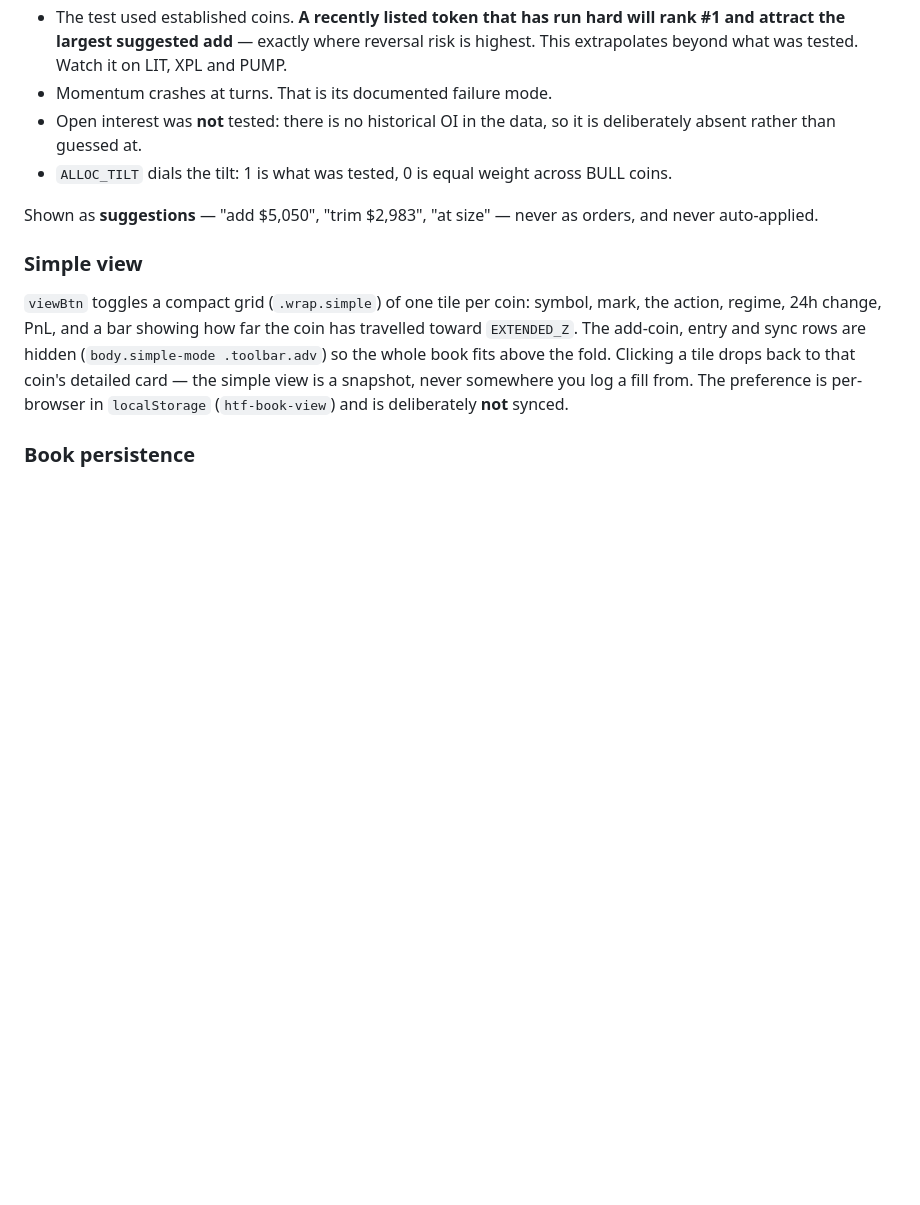
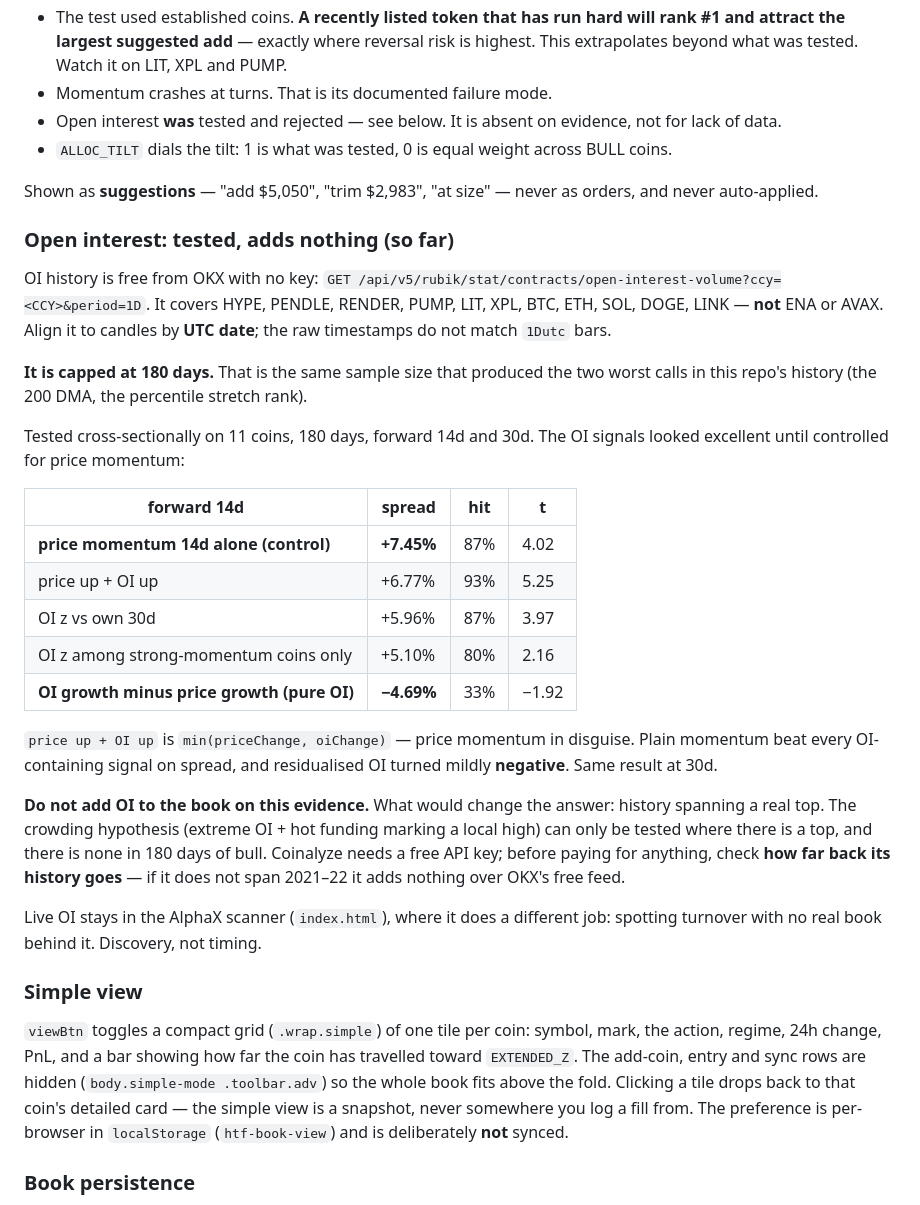
Before and after one commit to aramt/alphax-scanner, a Markdown page: AGENTS.md, the part around the change. Drawn GitHub-style; blank space fills up the shorter version.

Commit message:
Document the open-interest test: momentum already captures it
OI history is free from OKX (no key, 180-day cap, covers all the book's
coins except ENA). Tested cross-sectionally on 11 coins: signals like
'price up + OI up' scored 86-93% hit rates, but that factor is
min(priceChange, oiChange) -- price momentum in disguise. Controlled
against plain price momentum, every OI-containing signal had a smaller
spread, and OI residualised against price went mildly negative.

Recording the negative result so it is not re-litigated. What would
change it is history spanning a real top, which 180 days of bull cannot
provide. Note for later: Coinalyze needs a free key, and the only
question worth asking of it is how far back its history goes.

Co-Authored-By: Claude Opus 5 <noreply@anthropic.com>

```diff
--- a/AGENTS.md
+++ b/AGENTS.md
@@ -296,13 +296,49 @@ drawdown (−77% vs −79%).
   risk is highest. This extrapolates beyond what was tested. Watch it on LIT,
   XPL and PUMP.
 - Momentum crashes at turns. That is its documented failure mode.
-- Open interest was **not** tested: there is no historical OI in the data, so it
-  is deliberately absent rather than guessed at.
+- Open interest **was** tested and rejected — see below. It is absent on
+  evidence, not for lack of data.
 - `ALLOC_TILT` dials the tilt: 1 is what was tested, 0 is equal weight across
   BULL coins.
 
 Shown as **suggestions** — "add $5,050", "trim $2,983", "at size" — never as
 orders, and never auto-applied.
+
+### Open interest: tested, adds nothing (so far)
+
+OI history is free from OKX with no key:
+`GET /api/v5/rubik/stat/contracts/open-interest-volume?ccy=<CCY>&period=1D`.
+It covers HYPE, PENDLE, RENDER, PUMP, LIT, XPL, BTC, ETH, SOL, DOGE, LINK —
+**not** ENA or AVAX. Align it to candles by **UTC date**; the raw timestamps do
+not match `1Dutc` bars.
+
+**It is capped at 180 days.** That is the same sample size that produced the two
+worst calls in this repo's history (the 200 DMA, the percentile stretch rank).
+
+Tested cross-sectionally on 11 coins, 180 days, forward 14d and 30d. The OI
+signals looked excellent until controlled for price momentum:
+
+| forward 14d | spread | hit | t |
+|---|---|---|---|
+| **price momentum 14d alone (control)** | **+7.45%** | 87% | 4.02 |
+| price up + OI up | +6.77% | 93% | 5.25 |
+| OI z vs own 30d | +5.96% | 87% | 3.97 |
+| OI z among strong-momentum coins only | +5.10% | 80% | 2.16 |
+| **OI growth minus price growth (pure OI)** | **−4.69%** | 33% | −1.92 |
+
+`price up + OI up` is `min(priceChange, oiChange)` — price momentum in disguise.
+Plain momentum beat every OI-containing signal on spread, and residualised OI
+turned mildly **negative**. Same result at 30d.
+
+**Do not add OI to the book on this evidence.** What would change the answer:
+history spanning a real top. The crowding hypothesis (extreme OI + hot funding
+marking a local high) can only be tested where there is a top, and there is none
+in 180 days of bull. Coinalyze needs a free API key; before paying for anything,
+check **how far back its history goes** — if it does not span 2021–22 it adds
+nothing over OKX's free feed.
+
+Live OI stays in the AlphaX scanner (`index.html`), where it does a different
+job: spotting turnover with no real book behind it. Discovery, not timing.
 
 ### Simple view
 
```
